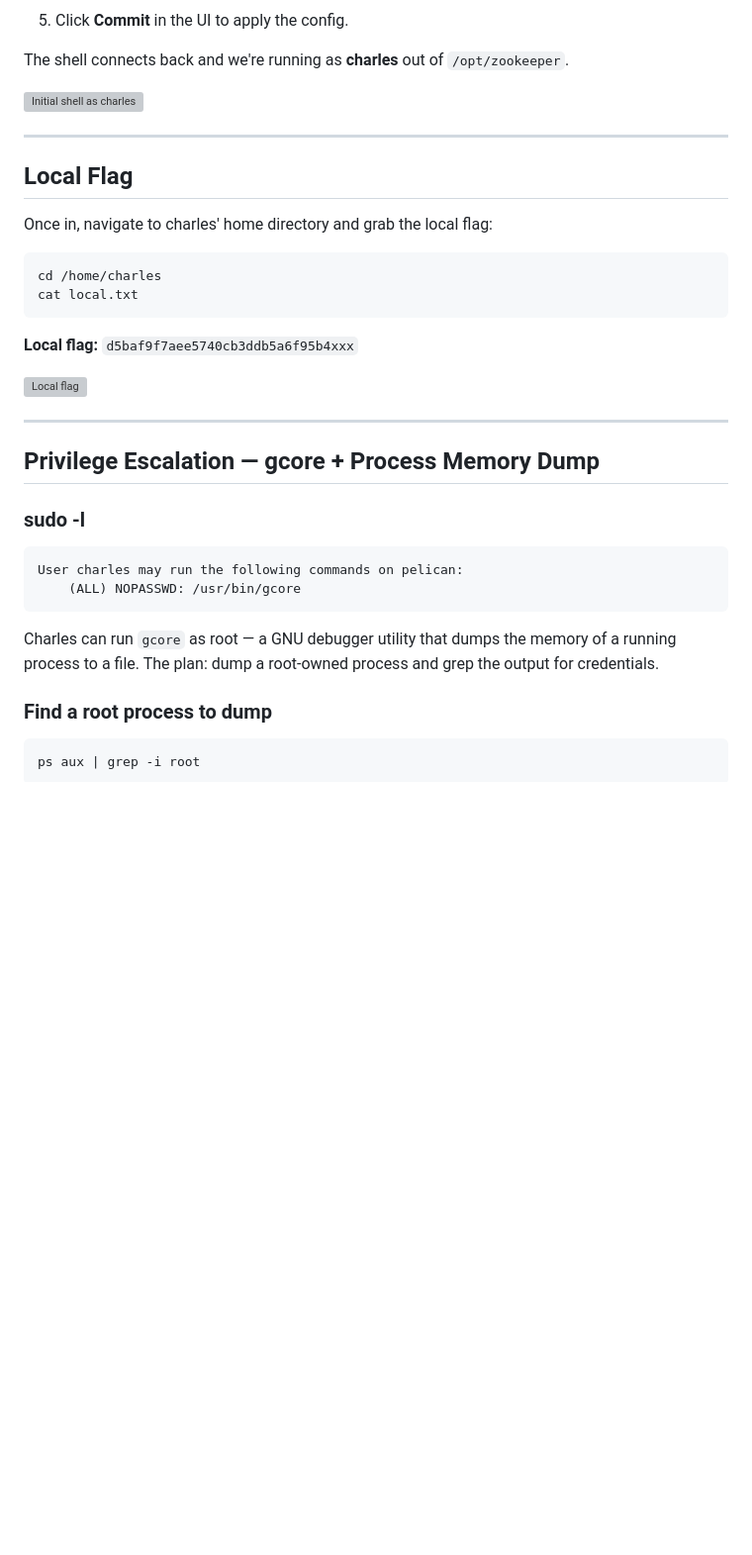
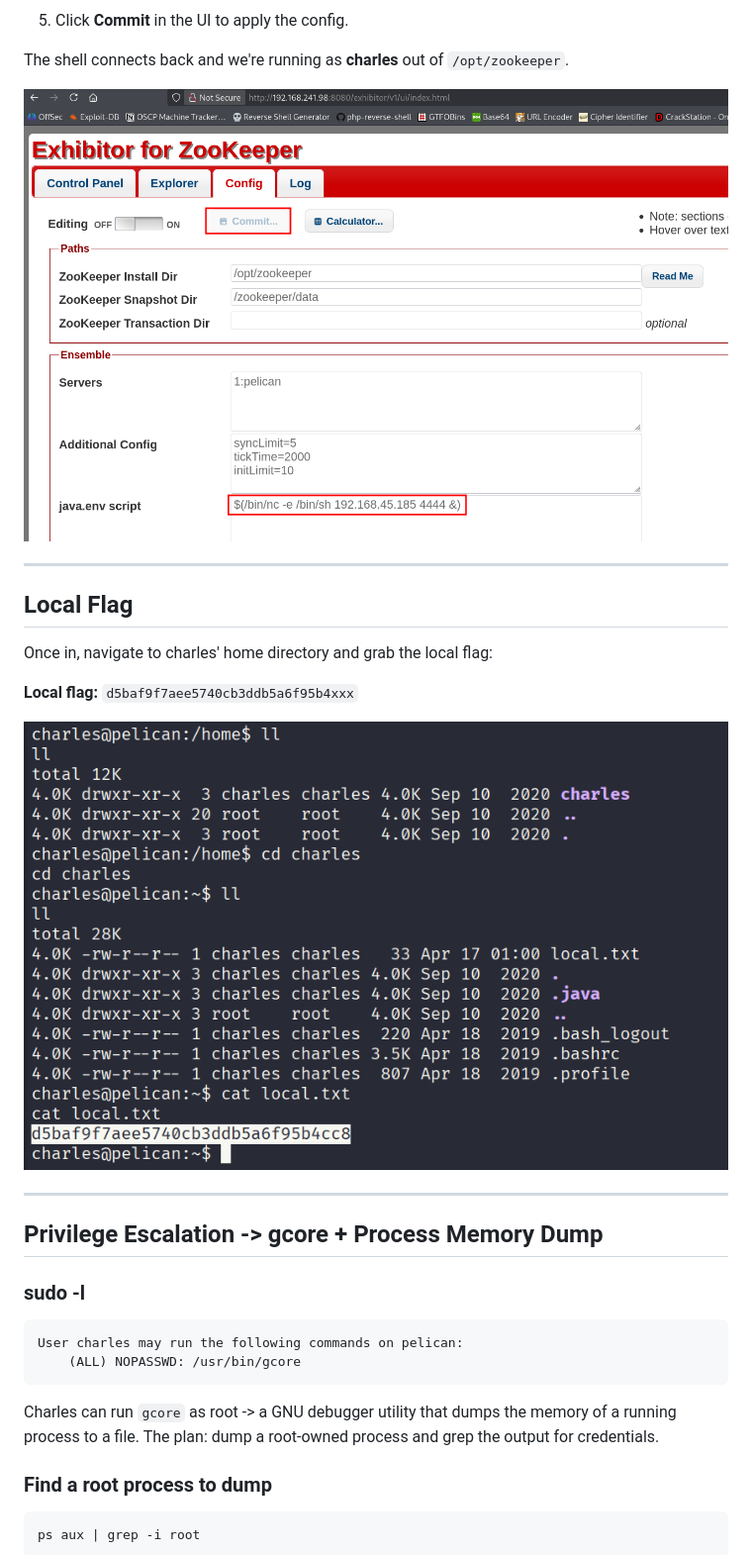
Before and after one commit to AnnshAgrawaal/blog, a Markdown page: Walkthroughs/Pelican-walkthrough.md, the part around one of its changes. Shown at 99% size. Drawn GitHub-style; pictures changed too: Walkthroughs/pelican-local.png (added), Walkthroughs/pelican-zookeeper.png (added); blank space fills up the shorter version; grey boxes are pictures that could not be loaded.

````diff
--- a/Walkthroughs/Pelican-walkthrough.md
+++ b/Walkthroughs/Pelican-walkthrough.md
@@ -70,7 +70,7 @@ sudo rlwrap nc -nvlp 4444
 
 The shell connects back and we're running as **charles** out of `/opt/zookeeper`.
 
-![Initial shell as charles](/assets/img/pelican/foothold.png)
+![Initial shell as charles](pelican-zookeeper.png)
 
 ---
 
@@ -78,18 +78,13 @@ The shell connects back and we're running as **charles** out of `/opt/zookeeper`
 
 Once in, navigate to charles' home directory and grab the local flag:
 
-```bash
-cd /home/charles
-cat local.txt
-```
-
 **Local flag:** `d5baf9f7aee5740cb3ddb5a6f95b4xxx`
 
-![Local flag](/assets/img/pelican/local-flag.png)
+![Local flag](pelican-local.png)
 
 ---
 
-## Privilege Escalation — gcore + Process Memory Dump
+## Privilege Escalation ->  gcore + Process Memory Dump
 
 ### sudo -l
 
@@ -98,7 +93,7 @@ User charles may run the following commands on pelican:
     (ALL) NOPASSWD: /usr/bin/gcore
 ```
 
-Charles can run `gcore` as root — a GNU debugger utility that dumps the memory of a running process to a file. The plan: dump a root-owned process and grep the output for credentials.
+Charles can run `gcore` as root ->  a GNU debugger utility that dumps the memory of a running process to a file. The plan: dump a root-owned process and grep the output for credentials.
 
 ### Find a root process to dump
 
````
Also changed, not shown: other parts of Walkthroughs/Pelican-walkthrough.md (+18 -15 lines), Walkthroughs/pelican-dump-1.png (added), Walkthroughs/pelican-dump-2.png (added), Walkthroughs/pelican-proof.png (added).
